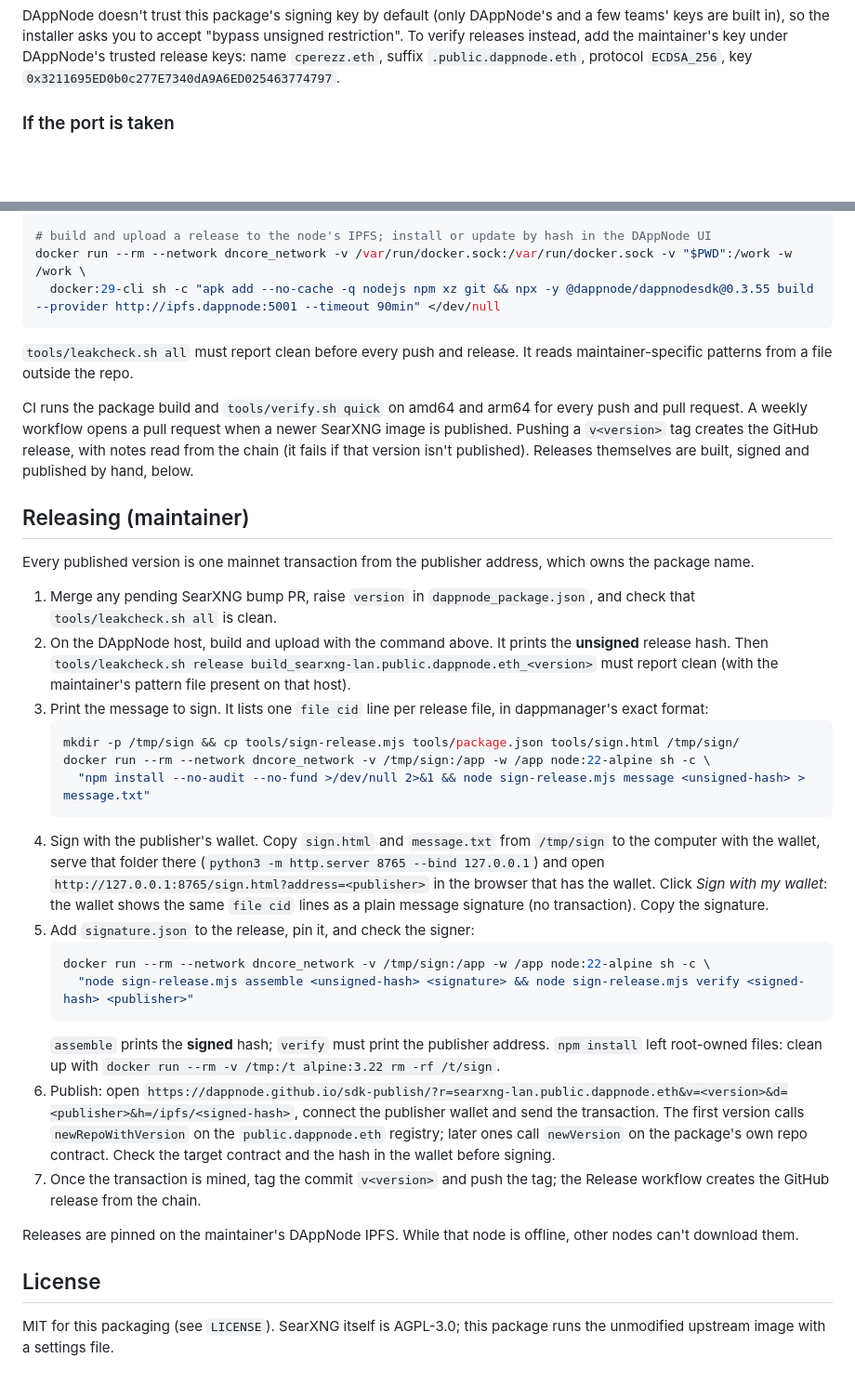
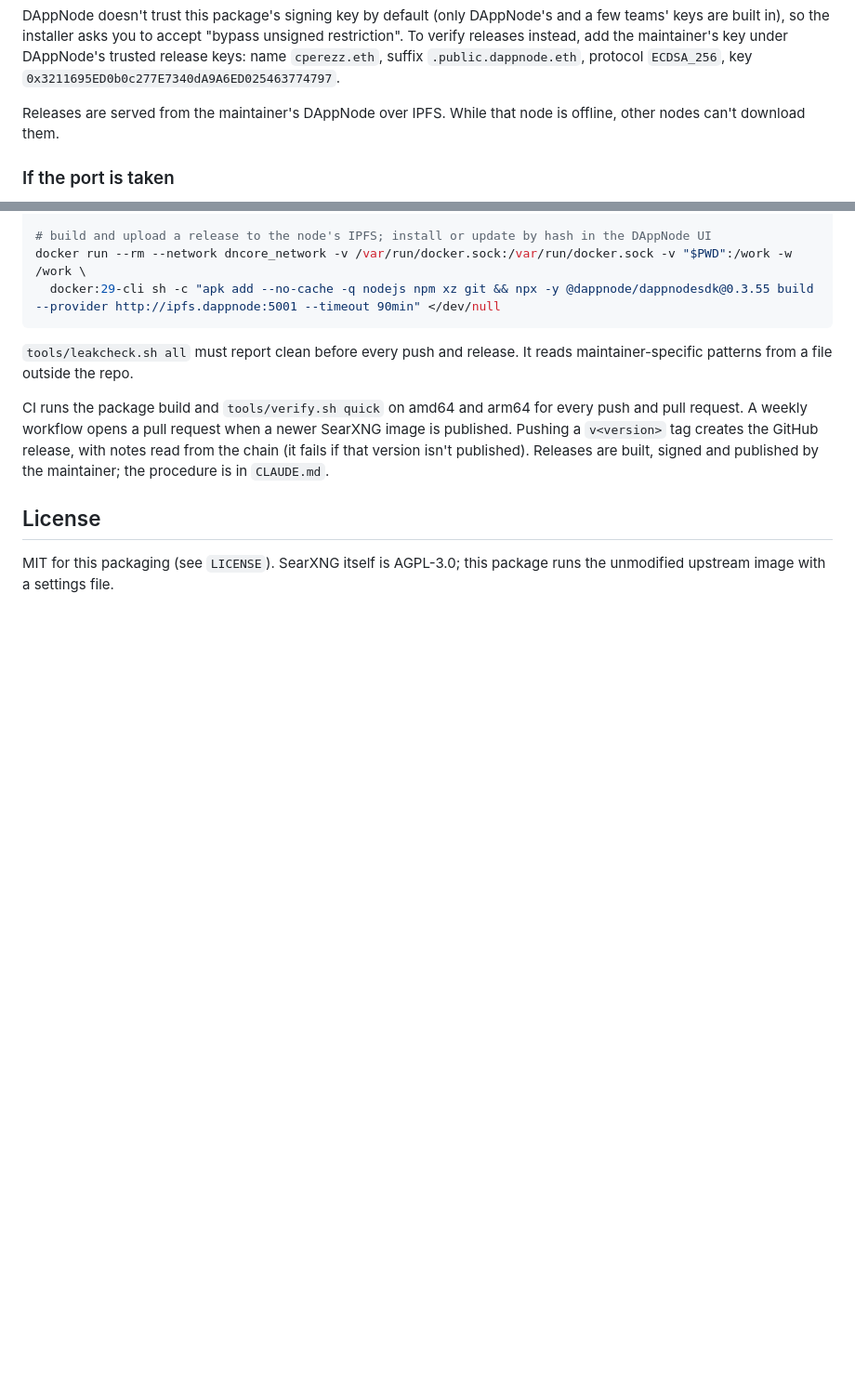
Before and after one commit to CPerezz/searxng-lan-dappnode-package, a Markdown page: README.md, 2 parts joined by grey strips. Shown at 93% size. Rendered like a GitHub page; blank space fills up the shorter version.

Commit message:
README: drop the maintainer release section; the release procedure lives in CLAUDE.md (self-contained); keep the IPFS availability note for users

````diff
--- a/README.md
+++ b/README.md
@@ -49,6 +49,9 @@ DAppNode doesn't trust this package's signing key by default (only DAppNode's an
 the installer asks you to accept "bypass unsigned restriction". To verify releases instead, add the maintainer's key
 under DAppNode's trusted release keys: name `cperezz.eth`, suffix `.public.dappnode.eth`, protocol `ECDSA_256`, key
 `0x3211695ED0b0c277E7340dA9A6ED025463774797`.
+
+Releases are served from the maintainer's DAppNode over IPFS. While that node is offline, other nodes can't download
+them.
 
 ### If the port is taken
 
@@ -110,45 +113,8 @@ a file outside the repo.
 
 CI runs the package build and `tools/verify.sh quick` on amd64 and arm64 for every push and pull request. A weekly
 workflow opens a pull request when a newer SearXNG image is published. Pushing a `v<version>` tag creates the GitHub
-release, with notes read from the chain (it fails if that version isn't published). Releases themselves are built,
-signed and published by hand, below.
-
-## Releasing (maintainer)
-
-Every published version is one mainnet transaction from the publisher address, which owns the package name.
-
-1. Merge any pending SearXNG bump PR, raise `version` in `dappnode_package.json`, and check that
-   `tools/leakcheck.sh all` is clean.
-2. On the DAppNode host, build and upload with the command above. It prints the **unsigned** release hash. Then
-   `tools/leakcheck.sh release build_searxng-lan.public.dappnode.eth_<version>` must report clean (with the
-   maintainer's pattern file present on that host).
-3. Print the message to sign. It lists one `file cid` line per release file, in dappmanager's exact format:
-   ```sh
-   mkdir -p /tmp/sign && cp tools/sign-release.mjs tools/package.json tools/sign.html /tmp/sign/
-   docker run --rm --network dncore_network -v /tmp/sign:/app -w /app node:22-alpine sh -c \
-     "npm install --no-audit --no-fund >/dev/null 2>&1 && node sign-release.mjs message <unsigned-hash> > message.txt"
-   ```
-4. Sign with the publisher's wallet. Copy `sign.html` and `message.txt` from `/tmp/sign` to the computer with the
-   wallet, serve that folder there (`python3 -m http.server 8765 --bind 127.0.0.1`) and open
-   `http://127.0.0.1:8765/sign.html?address=<publisher>` in the browser that has the wallet. Click *Sign with my
-   wallet*: the wallet shows the same `file cid` lines as a plain message signature (no transaction). Copy the
-   signature.
-5. Add `signature.json` to the release, pin it, and check the signer:
-   ```sh
-   docker run --rm --network dncore_network -v /tmp/sign:/app -w /app node:22-alpine sh -c \
-     "node sign-release.mjs assemble <unsigned-hash> <signature> && node sign-release.mjs verify <signed-hash> <publisher>"
-   ```
-   `assemble` prints the **signed** hash; `verify` must print the publisher address. `npm install` left root-owned
-   files: clean up with `docker run --rm -v /tmp:/t alpine:3.22 rm -rf /t/sign`.
-6. Publish: open
-   `https://dappnode.github.io/sdk-publish/?r=searxng-lan.public.dappnode.eth&v=<version>&d=<publisher>&h=/ipfs/<signed-hash>`,
-   connect the publisher wallet and send the transaction. The first version calls `newRepoWithVersion` on the
-   `public.dappnode.eth` registry; later ones call `newVersion` on the package's own repo contract. Check the target
-   contract and the hash in the wallet before signing.
-7. Once the transaction is mined, tag the commit `v<version>` and push the tag; the Release workflow creates the
-   GitHub release from the chain.
-
-Releases are pinned on the maintainer's DAppNode IPFS. While that node is offline, other nodes can't download them.
+release, with notes read from the chain (it fails if that version isn't published). Releases are built, signed and
+published by the maintainer; the procedure is in `CLAUDE.md`.
 
 ## License
 
````
Also changed, not shown: CLAUDE.md (+58 -32 lines).
